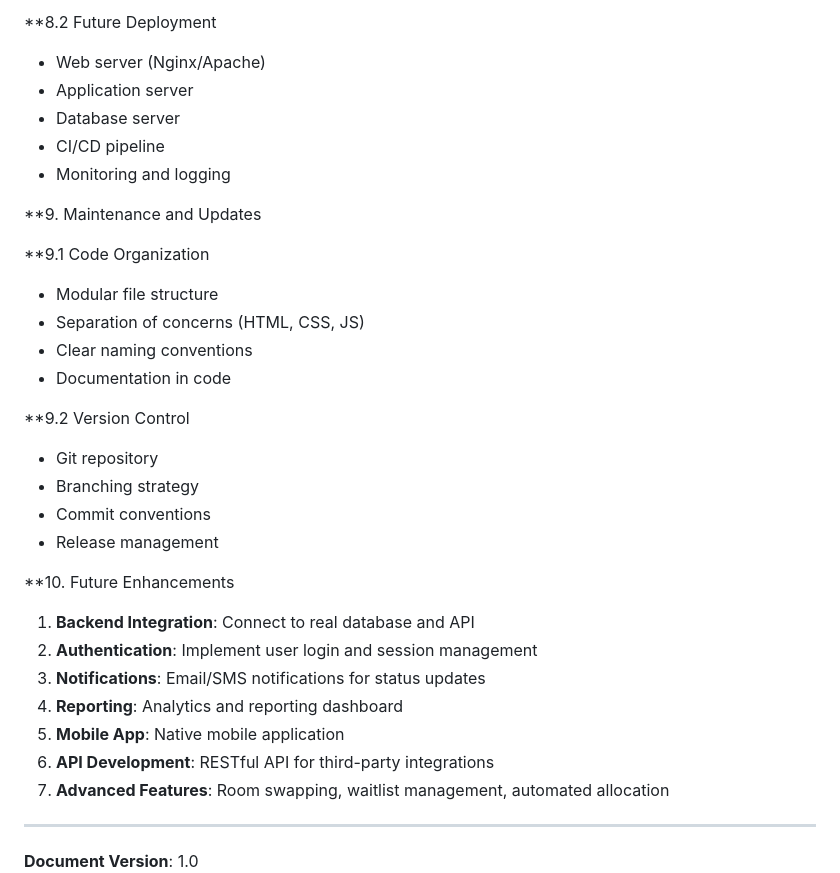
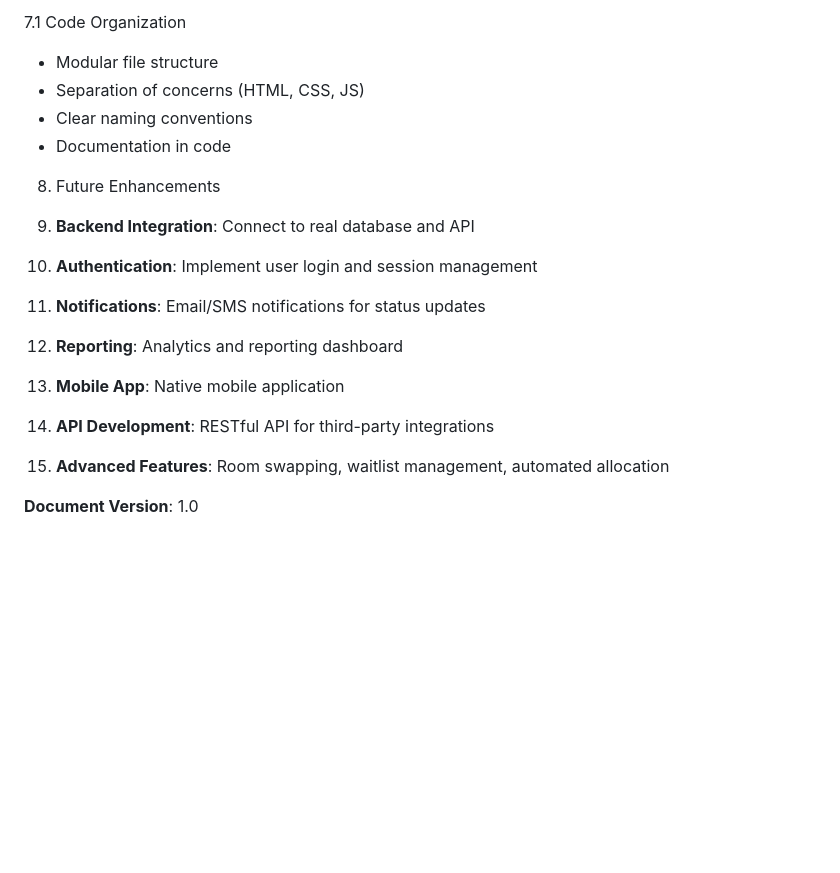
Before and after one commit to fabber04/HOSTEL-ROOM-ALLOCATION-MAINTENANCE, a Markdown page: docs/SYSTEM_ARCHITECTURE.md, the part around one of its changes. GitHub-like rendering; blank space fills up the shorter version.

```diff
--- a/docs/SYSTEM_ARCHITECTURE.md
+++ b/docs/SYSTEM_ARCHITECTURE.md
@@ -152,35 +123,20 @@ Staff → Dashboard → API Call → Database → Allocation → Notification
 
-**8.2 Future Deployment
-- Web server (Nginx/Apache)
-- Application server
-- Database server
-- CI/CD pipeline
-- Monitoring and logging
-
-**9. Maintenance and Updates
-
-**9.1 Code Organization
+7.1 Code Organization
 - Modular file structure
 - Separation of concerns (HTML, CSS, JS)
 - Clear naming conventions
 - Documentation in code
 
-**9.2 Version Control
-- Git repository
-- Branching strategy
-- Commit conventions
-- Release management
 
-**10. Future Enhancements
+8. Future Enhancements
 
-1. **Backend Integration**: Connect to real database and API
-2. **Authentication**: Implement user login and session management
-3. **Notifications**: Email/SMS notifications for status updates
-4. **Reporting**: Analytics and reporting dashboard
-5. **Mobile App**: Native mobile application
-6. **API Development**: RESTful API for third-party integrations
-7. **Advanced Features**: Room swapping, waitlist management, automated allocation
+  1. **Backend Integration**: Connect to real database and API
+  2. **Authentication**: Implement user login and session management
+  3. **Notifications**: Email/SMS notifications for status updates
+  4. **Reporting**: Analytics and reporting dashboard
+  5. **Mobile App**: Native mobile application
+  6. **API Development**: RESTful API for third-party integrations
+  7. **Advanced Features**: Room swapping, waitlist management, automated allocation
 
----
 
 **Document Version**: 1.0
```
Also changed, not shown: other parts of docs/SYSTEM_ARCHITECTURE.md (+42 -71 lines).
